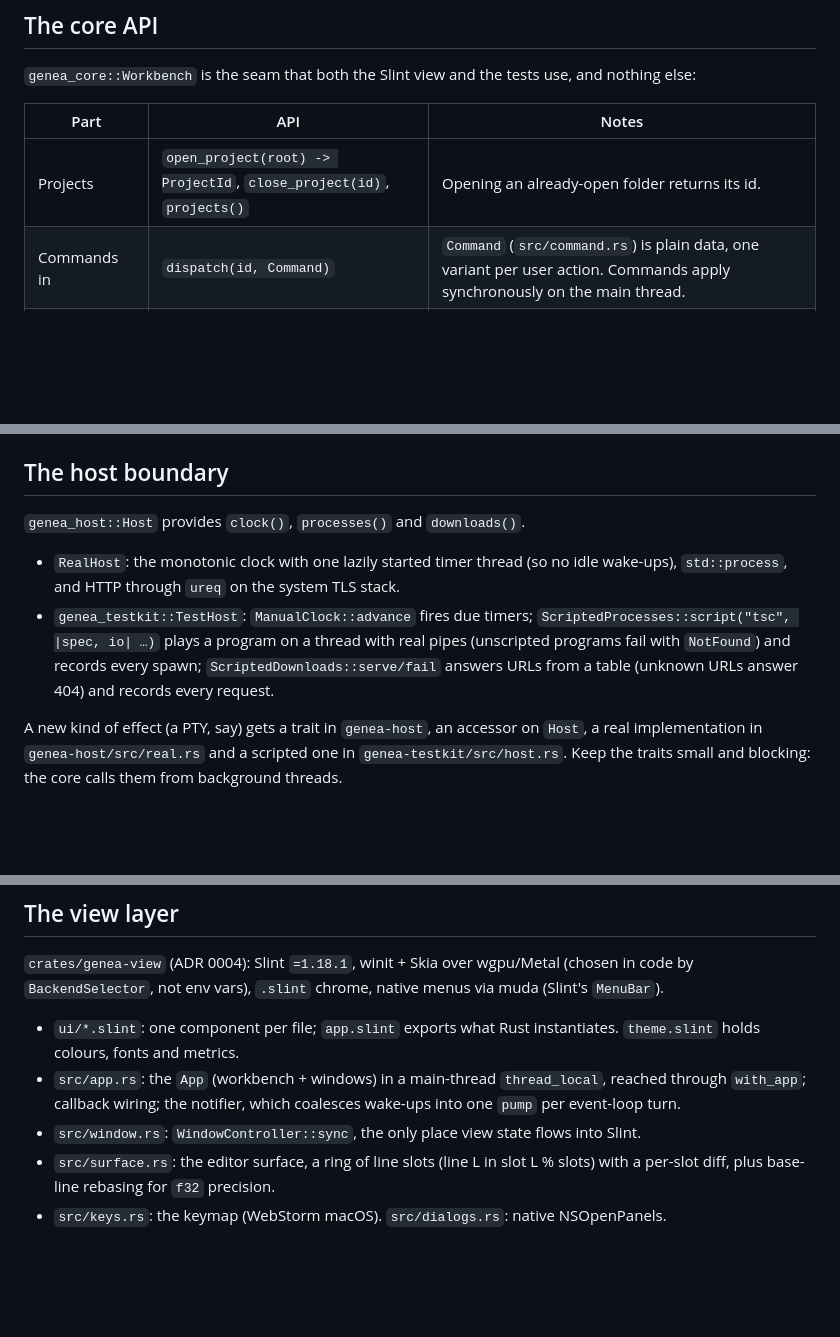
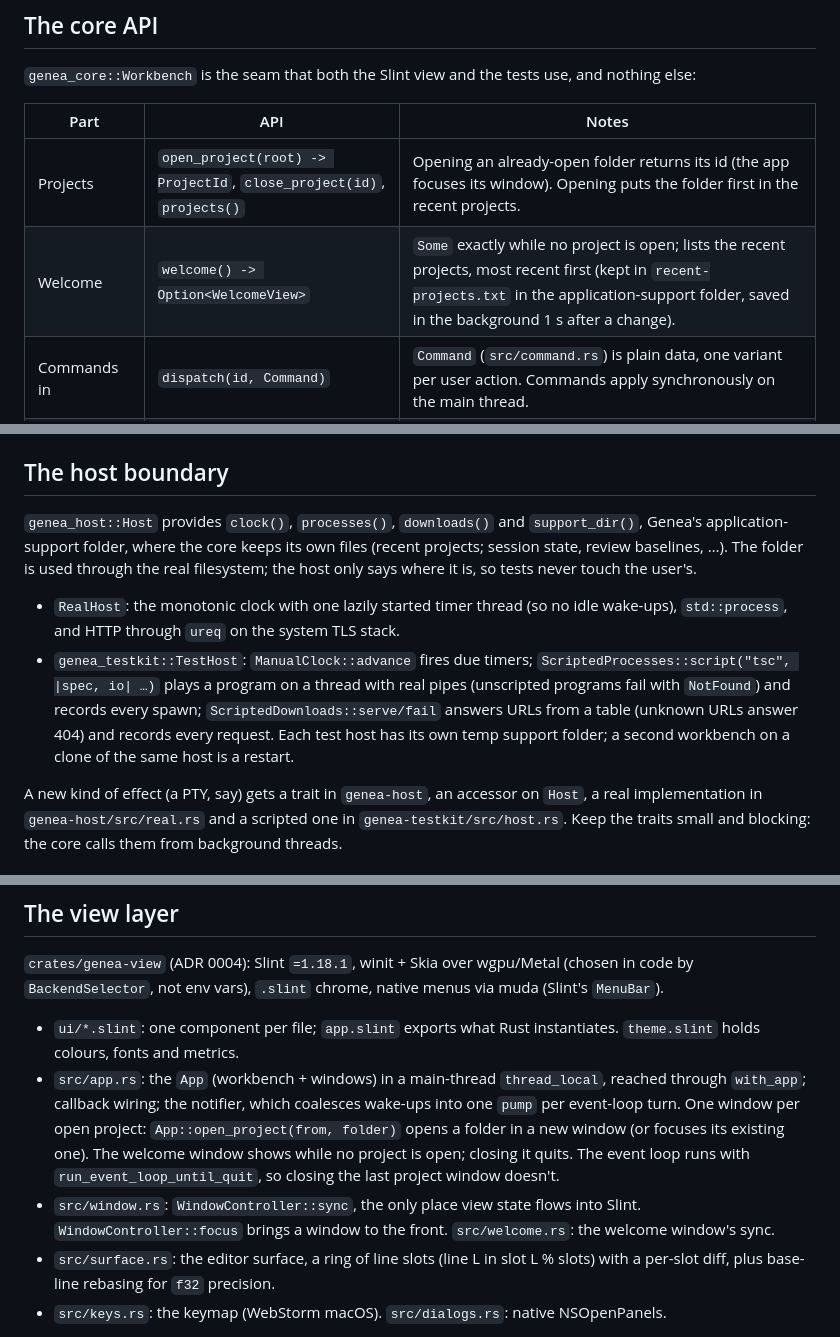
Before and after one commit to prudentmildew/genea, a Markdown page: ARCHITECTURE.md, 3 parts joined by grey strips. GitHub-like rendering; blank space fills up the shorter version.

Commit message:
Docs: ARCHITECTURE.md on the support folder, the welcome and per-project windows (#58)

```diff
--- a/ARCHITECTURE.md
+++ b/ARCHITECTURE.md
@@ -39,7 +39,8 @@ use, and nothing else:
 
 | Part | API | Notes |
 |---|---|---|
-| Projects | `open_project(root) -> ProjectId`, `close_project(id)`, `projects()` | Opening an already-open folder returns its id. |
+| Projects | `open_project(root) -> ProjectId`, `close_project(id)`, `projects()` | Opening an already-open folder returns its id (the app focuses its window). Opening puts the folder first in the recent projects. |
+| Welcome | `welcome() -> Option<WelcomeView>` | `Some` exactly while no project is open; lists the recent projects, most recent first (kept in `recent-projects.txt` in the application-support folder, saved in the background 1 s after a change). |
 | Commands in | `dispatch(id, Command)` | `Command` (`src/command.rs`) is plain data, one variant per user action. Commands apply synchronously on the main thread. |
 | View state out | `project(id) -> Option<ProjectView>` | Plain snapshots (`src/view.rs`) of what the window shows: user-visible text, 1-based labels, display columns. |
 | Change notification | `set_notifier(Fn() + Send + Sync)` | Called from any thread when background work has finished. The app then calls `pump()` on the main thread and re-reads view state. |
@@ -64,7 +65,11 @@ use, and nothing else:
 
 ## The host boundary
 
-`genea_host::Host` provides `clock()`, `processes()` and `downloads()`.
+`genea_host::Host` provides `clock()`, `processes()`, `downloads()` and
+`support_dir()`, Genea's application-support folder, where the core keeps
+its own files (recent projects; session state, review baselines, …). The
+folder is used through the real filesystem; the host only says where it is,
+so tests never touch the user's.
 
 - `RealHost`: the monotonic clock with one lazily started timer thread (so no
   idle wake-ups), `std::process`, and HTTP through `ureq` on the system TLS
@@ -73,7 +78,9 @@ use, and nothing else:
   `ScriptedProcesses::script("tsc", |spec, io| …)` plays a program on a
   thread with real pipes (unscripted programs fail with `NotFound`) and
   records every spawn; `ScriptedDownloads::serve/fail` answers URLs from a
-  table (unknown URLs answer 404) and records every request.
+  table (unknown URLs answer 404) and records every request. Each test host
+  has its own temp support folder; a second workbench on a clone of the same
+  host is a restart.
 
 A new kind of effect (a PTY, say) gets a trait in `genea-host`, an accessor on
 `Host`, a real implementation in `genea-host/src/real.rs` and a scripted one
@@ -113,9 +120,14 @@ chrome, native menus via muda (Slint's `MenuBar`).
   instantiates. `theme.slint` holds colours, fonts and metrics.
 - `src/app.rs`: the `App` (workbench + windows) in a main-thread
   `thread_local`, reached through `with_app`; callback wiring; the notifier,
-  which coalesces wake-ups into one `pump` per event-loop turn.
+  which coalesces wake-ups into one `pump` per event-loop turn. One window
+  per open project: `App::open_project(from, folder)` opens a folder in a new
+  window (or focuses its existing one). The welcome window shows while no
+  project is open; closing it quits. The event loop runs with
+  `run_event_loop_until_quit`, so closing the last project window doesn't.
 - `src/window.rs`: `WindowController::sync`, the only place view state flows
-  into Slint.
+  into Slint. `WindowController::focus` brings a window to the front.
+  `src/welcome.rs`: the welcome window's sync.
 - `src/surface.rs`: the editor surface, a ring of line slots (line L in slot
   L % slots) with a per-slot diff, plus base-line rebasing for `f32`
   precision.
```
